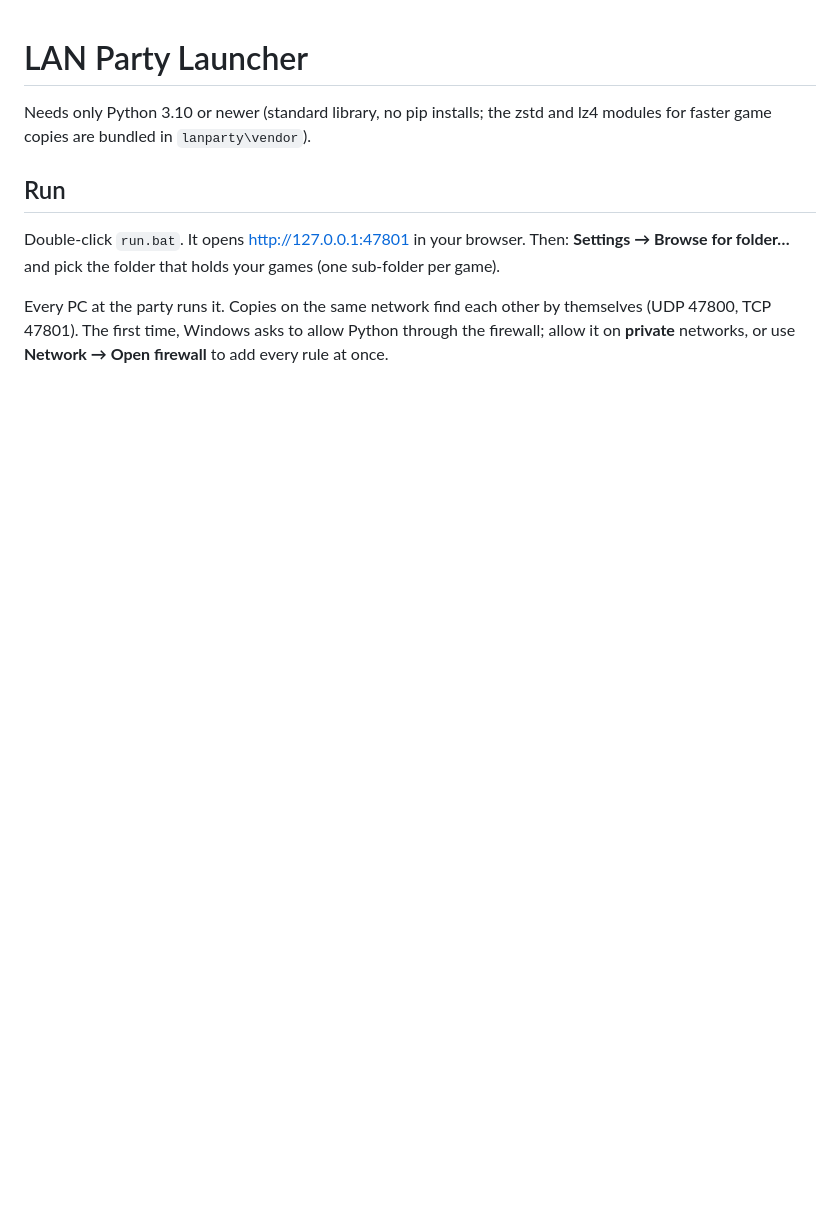
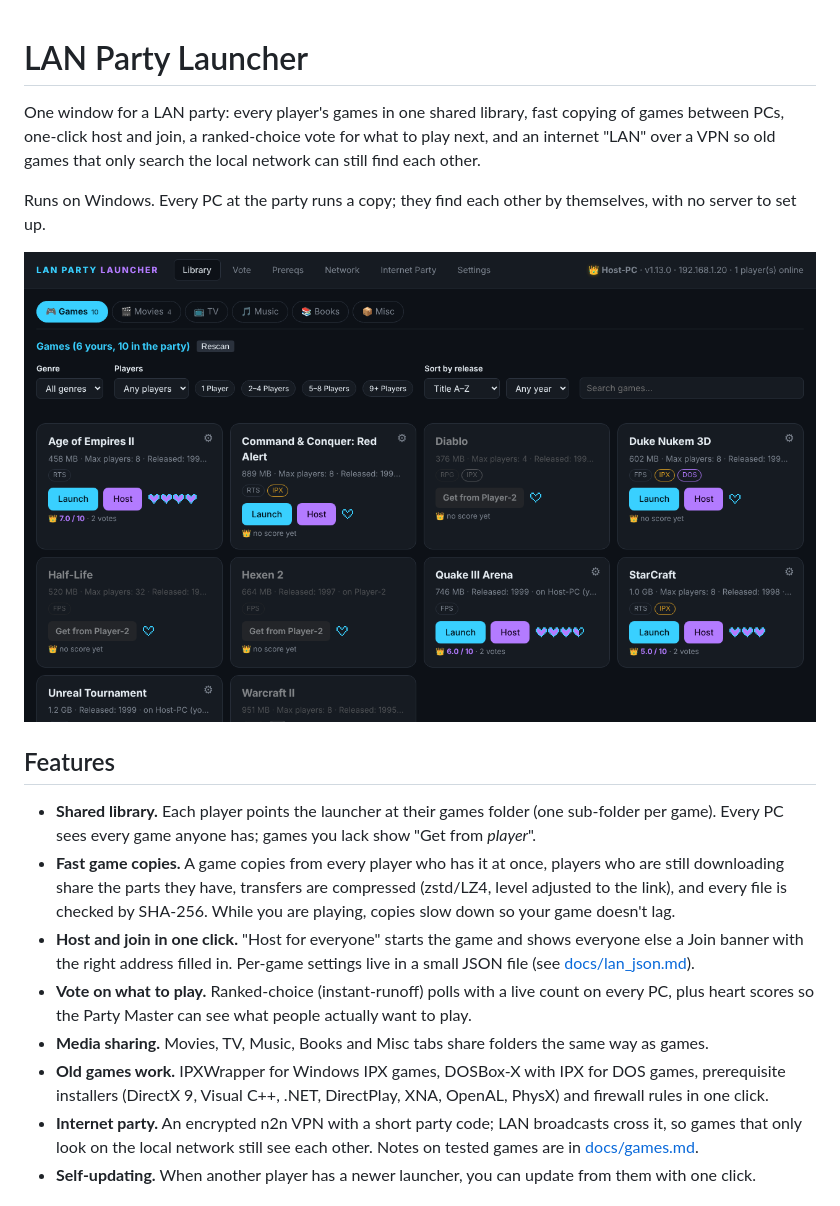
Before and after one commit to sloppysteaks69/Lan-Launcher, a Markdown page: README.md, the part around one of its changes. GitHub-like rendering; pictures changed too: docs/images/library.png (added); blank space fills up the shorter version.

```diff
--- a/README.md
+++ b/README.md
@@ -1,14 +1,27 @@
 # LAN Party Launcher
 
-Needs only Python 3.10 or newer (standard library, no pip installs; the zstd and lz4 modules for faster game
-copies are bundled in `lanparty\vendor`).
+One window for a LAN party: every player's games in one shared library, fast copying of games between PCs,
+one-click host and join, a ranked-choice vote for what to play next, and an internet "LAN" over a VPN so old
+games that only search the local network can still find each other.
 
-## Run
-Double-click `run.bat`. It opens http://127.0.0.1:47801 in your browser.
-Then: **Settings → Browse for folder…** and pick the folder that holds your games (one sub-folder per game).
+Runs on Windows. Every PC at the party runs a copy; they find each other by themselves, with no server to set up.
 
-Every PC at the party runs it. Copies on the same network find each other by themselves (UDP 47800, TCP 47801).
-The first time, Windows asks to allow Python through the firewall; allow it on **private** networks, or use
-**Network → Open firewall** to add every rule at once.
+![Library: every game in the party, with Launch, Host and "Get from" buttons](docs/images/library.png)
 
+## Features
+- **Shared library.** Each player points the launcher at their games folder (one sub-folder per game). Every PC
+  sees every game anyone has; games you lack show "Get from *player*".
+- **Fast game copies.** A game copies from every player who has it at once, players who are still downloading
+  share the parts they have, transfers are compressed (zstd/LZ4, level adjusted to the link), and every file is
+  checked by SHA-256. While you are playing, copies slow down so your game doesn't lag.
+- **Host and join in one click.** "Host for everyone" starts the game and shows everyone else a Join banner with
+  the right address filled in. Per-game settings live in a small JSON file (see [docs/lan_json.md](docs/lan_json.md)).
+- **Vote on what to play.** Ranked-choice (instant-runoff) polls with a live count on every PC, plus heart
+  scores so the Party Master can see what people actually want to play.
+- **Media sharing.** Movies, TV, Music, Books and Misc tabs share folders the same way as games.
+- **Old games work.** IPXWrapper for Windows IPX games, DOSBox-X with IPX for DOS games, prerequisite installers
+  (DirectX 9, Visual C++, .NET, DirectPlay, XNA, OpenAL, PhysX) and firewall rules in one click.
+- **Internet party.** An encrypted n2n VPN with a short party code; LAN broadcasts cross it, so games that only
+  look on the local network still see each other. Notes on tested games are in [docs/games.md](docs/games.md).
+- **Self-updating.** When another player has a newer launcher, you can update from them with one click.
 
```
Also changed, not shown: other parts of README.md (+45 -8 lines), docs/images/media.png (added), docs/images/settings.png (added), docs/images/vote.png (added).
